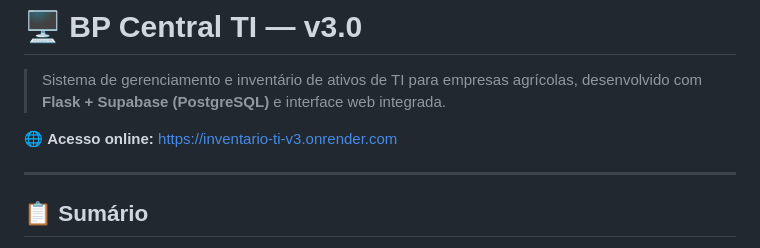
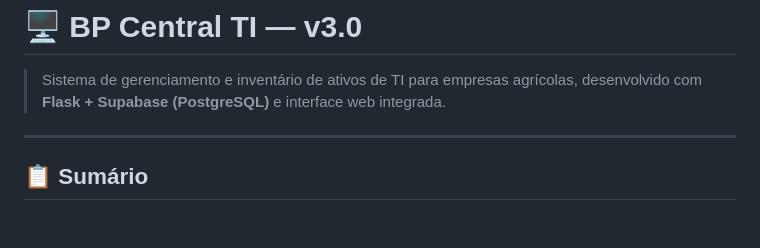
Before and after one commit to D4nielCarvas/BPCentralTI, a Markdown page: README.md, the part around the change. Rendered like a GitHub page; blank space fills up the shorter version.

Commit message:
Update README to remove online access link
Removed online access link from README.

```diff
--- a/README.md
+++ b/README.md
@@ -1,8 +1,6 @@
 # 🖥️ BP Central TI — v3.0
 
 > Sistema de gerenciamento e inventário de ativos de TI para empresas agrícolas, desenvolvido com **Flask + Supabase (PostgreSQL)** e interface web integrada.
-
-🌐 **Acesso online:** [https://inventario-ti-v3.onrender.com](https://inventario-ti-v3.onrender.com)
 
 ---
 
```
